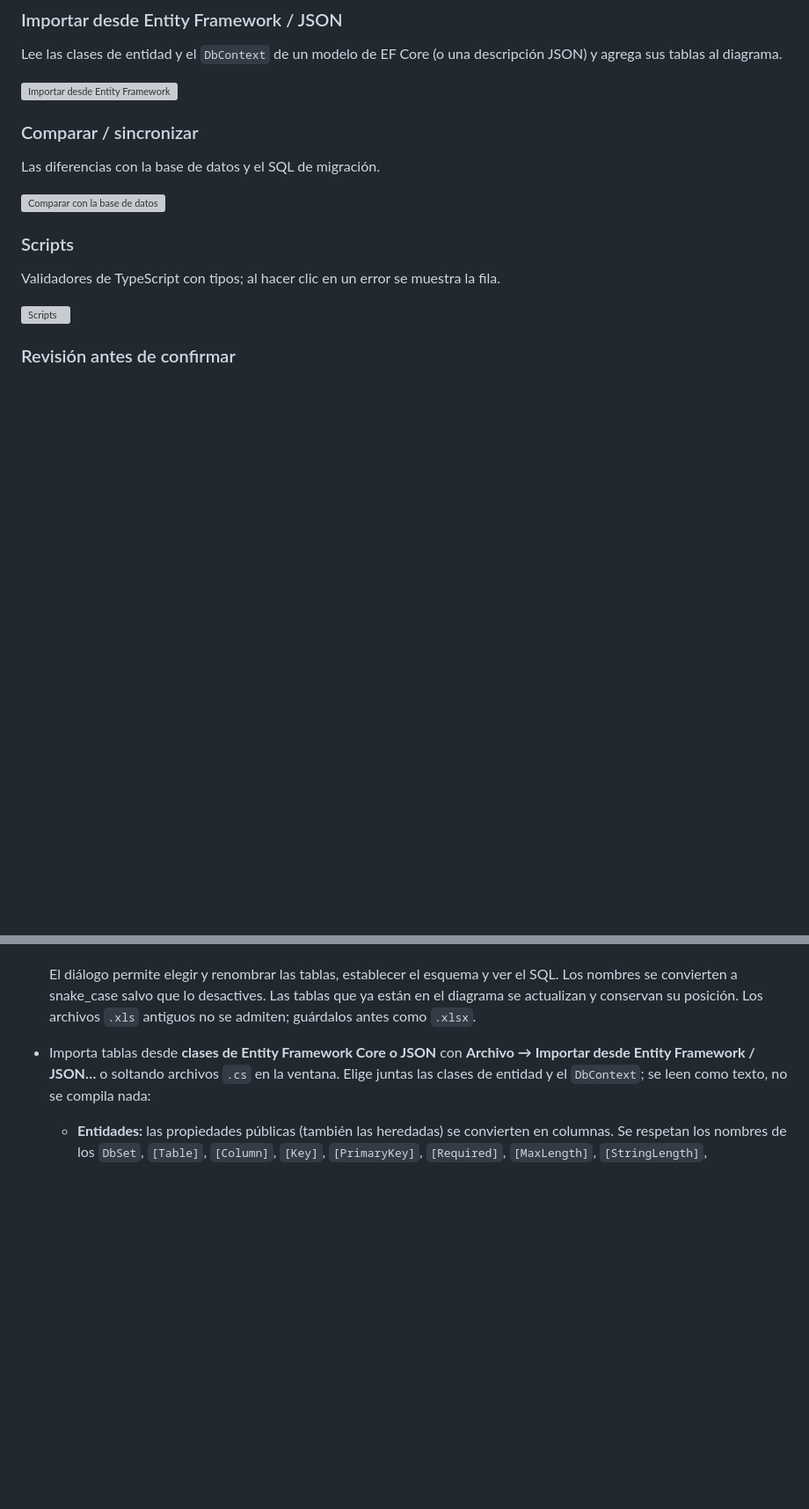
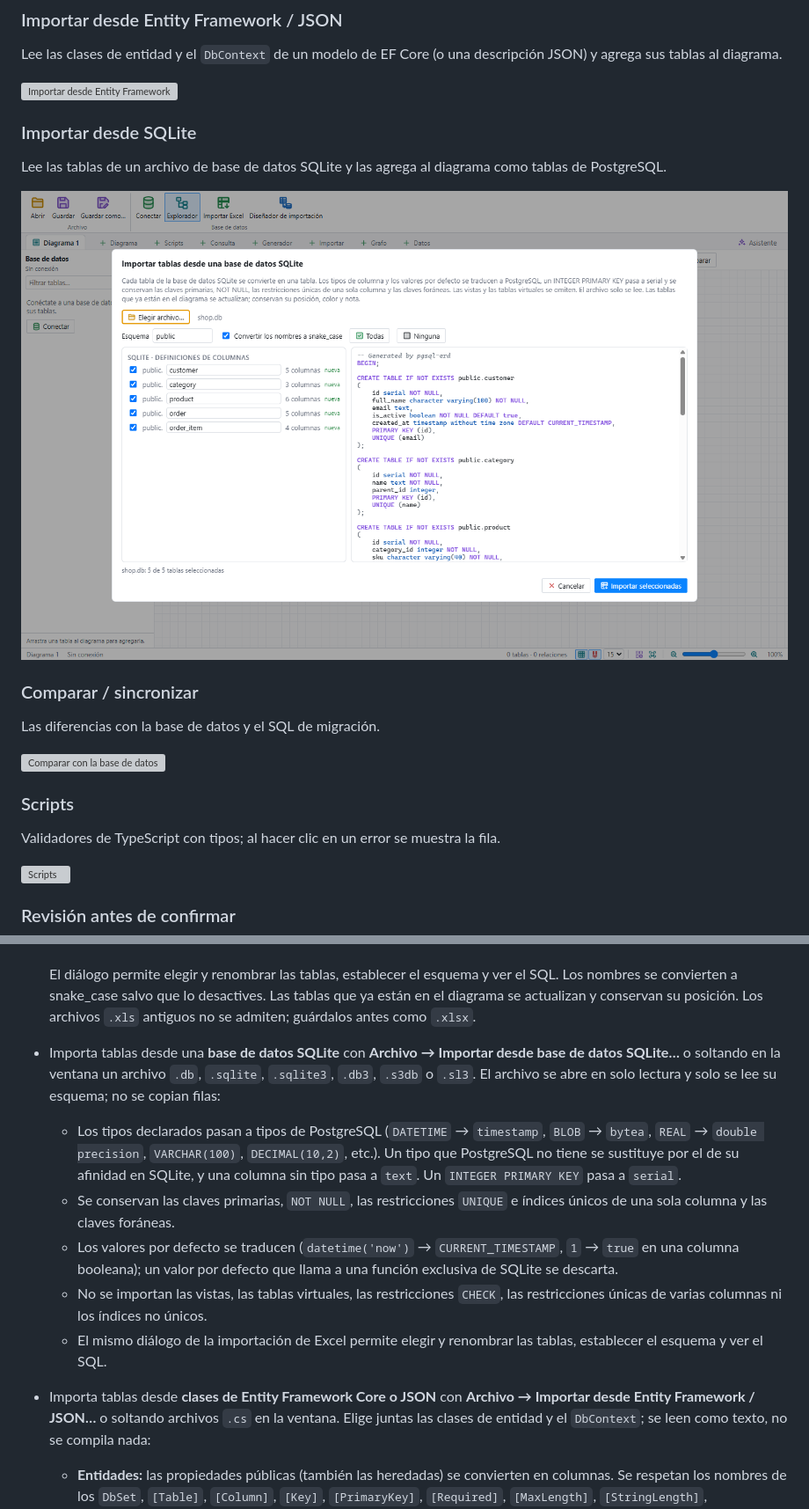
Before and after one commit to gabrielmtzcarrillo/pgsql-erd, a Markdown page: README-es.md, 2 parts joined by grey strips. Shown at 88% size. Drawn GitHub-style; pictures changed too: docs/screenshots/es/sqlite-import.png (added); blank space fills up the shorter version; grey boxes are pictures that could not be loaded.

```diff
--- a/README-es.md
+++ b/README-es.md
@@ -76,6 +76,12 @@ Elige las tablas que quieres agregar o actualiza las que ya están en el diagram
 Lee las clases de entidad y el `DbContext` de un modelo de EF Core (o una descripción JSON) y agrega sus tablas al diagrama.
 
 ![Importar desde Entity Framework](docs/screenshots/es/ef-import.png)
+
+### Importar desde SQLite
+
+Lee las tablas de un archivo de base de datos SQLite y las agrega al diagrama como tablas de PostgreSQL.
+
+![Importar desde SQLite](docs/screenshots/es/sqlite-import.png)
 
 ### Comparar / sincronizar
 
@@ -206,6 +212,19 @@ Una vista dirigida por fuerzas; haz doble clic en un vértice para expandir sus
   El diálogo permite elegir y renombrar las tablas, establecer el esquema y ver el SQL. Los nombres se
   convierten a snake_case salvo que lo desactives. Las tablas que ya están en el diagrama se actualizan y
   conservan su posición. Los archivos `.xls` antiguos no se admiten; guárdalos antes como `.xlsx`.
+- Importa tablas desde una **base de datos SQLite** con **Archivo → Importar desde base de datos SQLite…** o soltando en la
+  ventana un archivo `.db`, `.sqlite`, `.sqlite3`, `.db3`, `.s3db` o `.sl3`. El archivo se abre en solo lectura y solo se lee
+  su esquema; no se copian filas:
+  - Los tipos declarados pasan a tipos de PostgreSQL (`DATETIME` → `timestamp`, `BLOB` → `bytea`, `REAL` → `double precision`,
+    `VARCHAR(100)`, `DECIMAL(10,2)`, etc.). Un tipo que PostgreSQL no tiene se sustituye por el de su afinidad en SQLite, y
+    una columna sin tipo pasa a `text`. Un `INTEGER PRIMARY KEY` pasa a `serial`.
+  - Se conservan las claves primarias, `NOT NULL`, las restricciones `UNIQUE` e índices únicos de una sola columna y las
+    claves foráneas.
+  - Los valores por defecto se traducen (`datetime('now')` → `CURRENT_TIMESTAMP`, `1` → `true` en una columna booleana); un
+    valor por defecto que llama a una función exclusiva de SQLite se descarta.
+  - No se importan las vistas, las tablas virtuales, las restricciones `CHECK`, las restricciones únicas de varias columnas
+    ni los índices no únicos.
+  - El mismo diálogo de la importación de Excel permite elegir y renombrar las tablas, establecer el esquema y ver el SQL.
 - Importa tablas desde **clases de Entity Framework Core o JSON** con **Archivo → Importar desde Entity Framework / JSON…** o
   soltando archivos `.cs` en la ventana. Elige juntas las clases de entidad y el `DbContext`; se leen como texto, no se compila nada:
   - **Entidades:** las propiedades públicas (también las heredadas) se convierten en columnas. Se respetan los nombres de los
```
Also changed, not shown: other parts of README-es.md (+3 -1 lines), README.md (+20 -1 lines), docs/screenshots.md (+7 -4 lines), docs/screenshots/sqlite-import.png (added), 10 other files.
